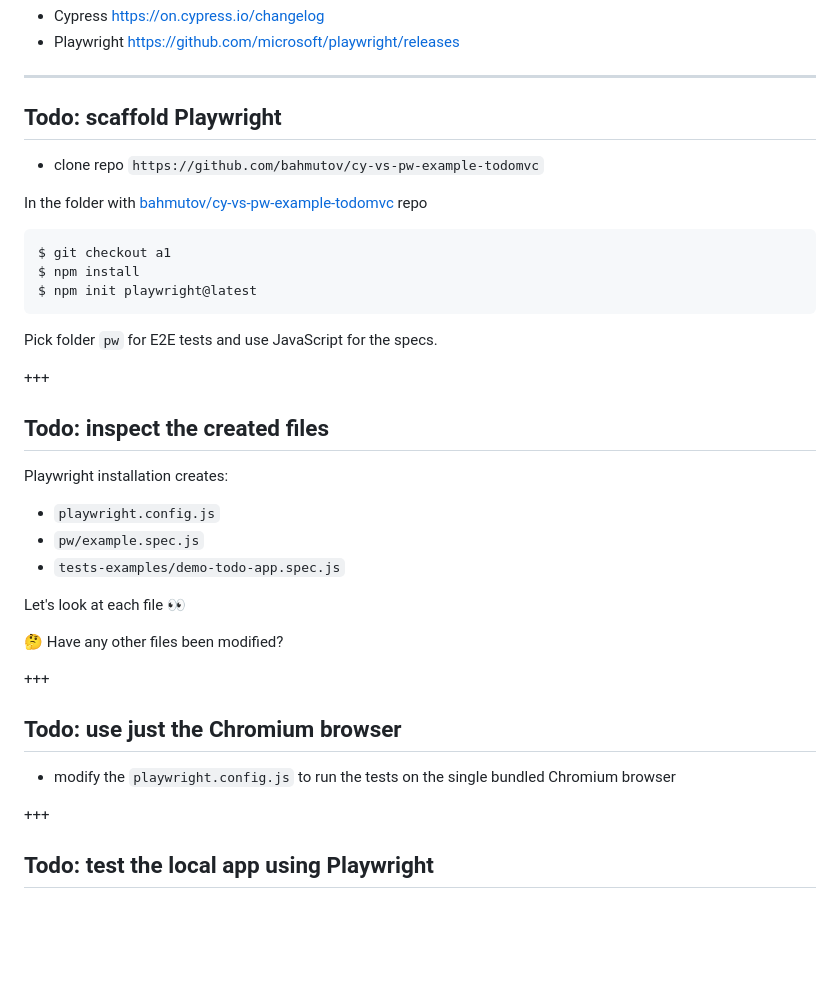
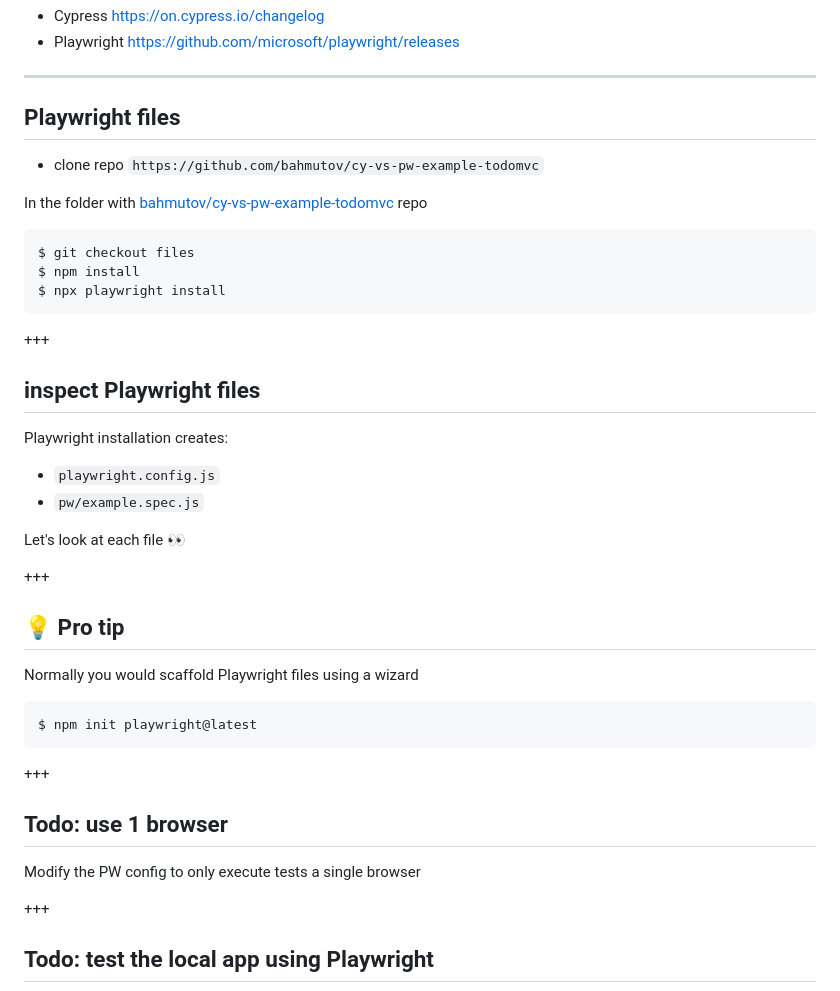
Before and after one commit to bahmutov/cypress-workshop-cy-vs-pw-half-day, a Markdown page: 00-start/PITCHME.md, the part around one of its changes. Drawn GitHub-style; blank space fills up the shorter version.

````diff
--- a/00-start/PITCHME.md
+++ b/00-start/PITCHME.md
@@ -51,39 +51,44 @@ $ npx available-versions playwright
 
 ---
 
-## Todo: scaffold Playwright
+## Playwright files
 
 - clone repo `https://github.com/bahmutov/cy-vs-pw-example-todomvc`
 
 In the folder with [bahmutov/cy-vs-pw-example-todomvc](https://github.com/bahmutov/cy-vs-pw-example-todomvc) repo
 
 ```
-$ git checkout a1
+$ git checkout files
 $ npm install
-$ npm init playwright@latest
+$ npx playwright install
 ```
-
-Pick folder `pw` for E2E tests and use JavaScript for the specs.
 
 +++
 
-## Todo: inspect the created files
+## inspect Playwright files
 
 Playwright installation creates:
 
 - `playwright.config.js`
 - `pw/example.spec.js`
-- `tests-examples/demo-todo-app.spec.js`
 
 Let's look at each file 👀
 
-🤔 Have any other files been modified?
++++
+
+## 💡 Pro tip
+
+Normally you would scaffold Playwright files using a wizard
+
+```shell
+$ npm init playwright@latest
+```
 
 +++
 
-## Todo: use just the Chromium browser
+## Todo: use 1 browser
 
-- modify the `playwright.config.js` to run the tests on the single bundled Chromium browser
+Modify the PW config to only execute tests a single browser
 
 +++
 
````
Also changed, not shown: other parts of 00-start/PITCHME.md (+26 -29 lines).
